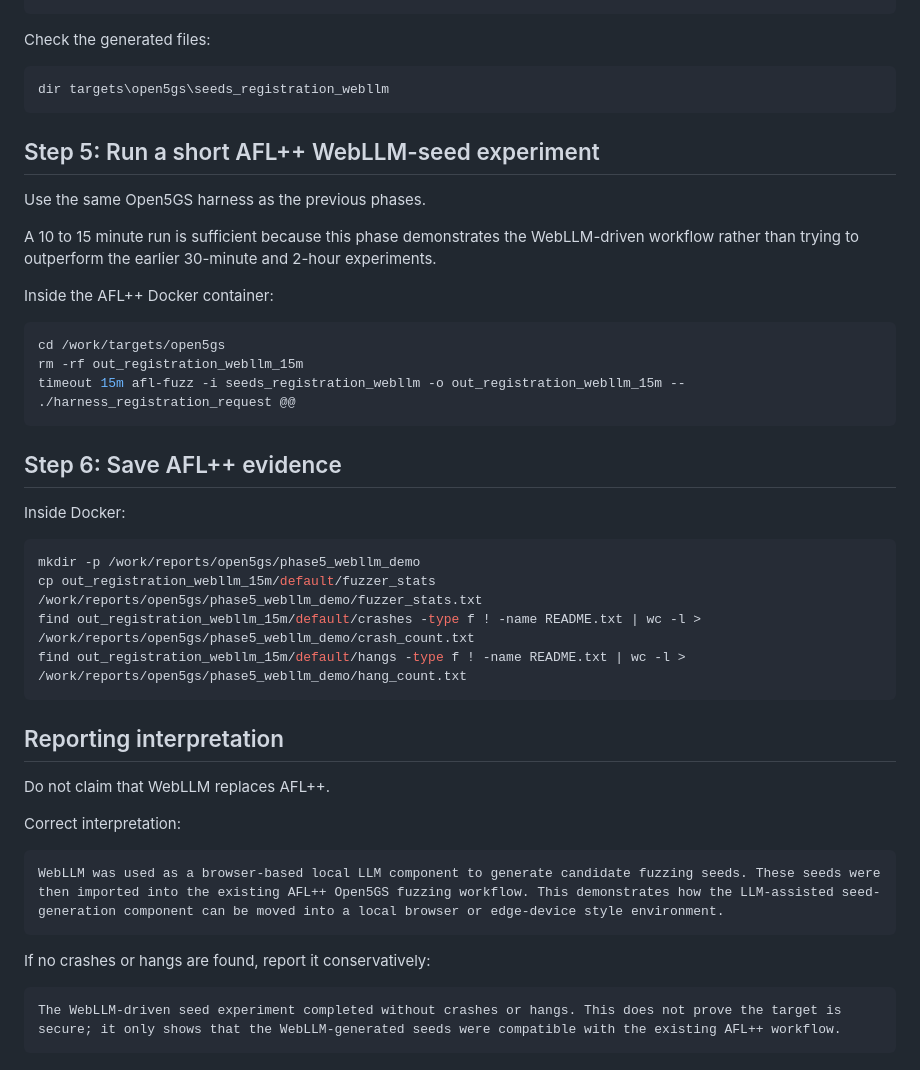
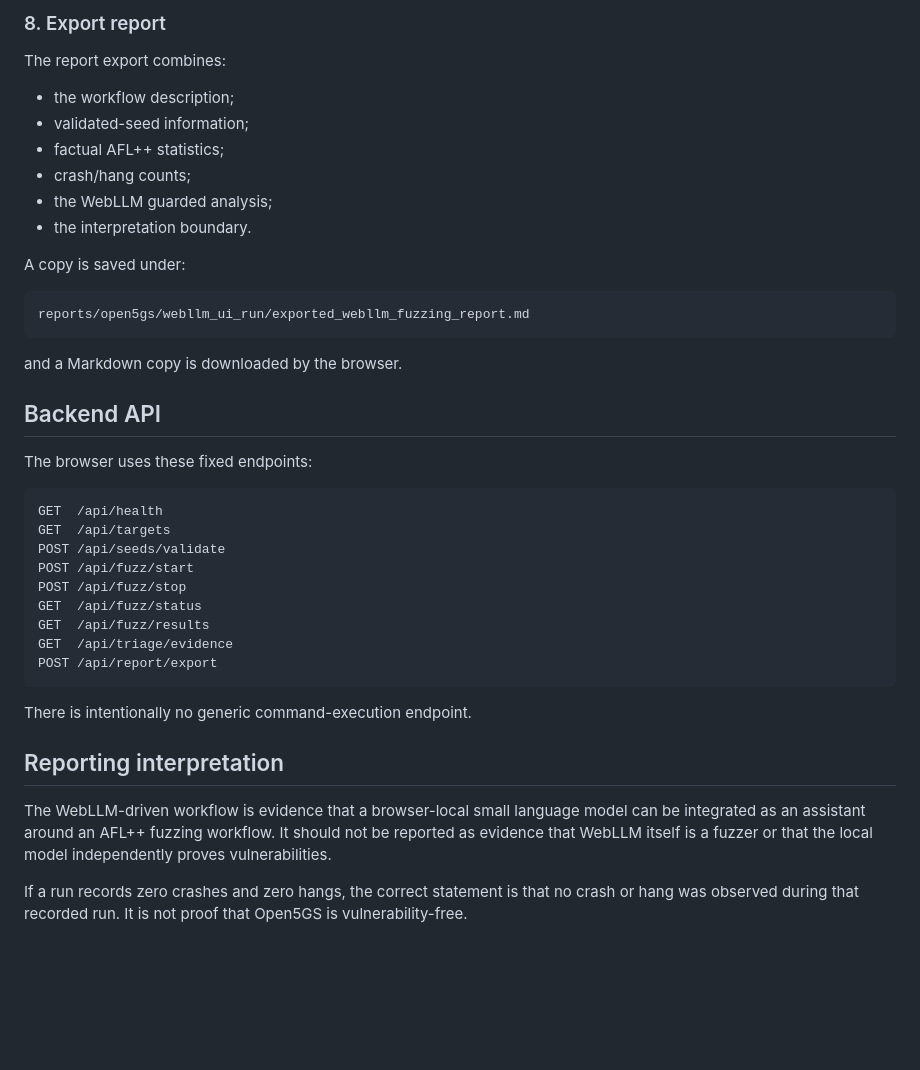
Before and after one commit to tjunw14/FYP, a Markdown page: webllm_demo/README.md, the part around one of its changes. Drawn GitHub-style; blank space fills up the shorter version.

````diff
--- a/webllm_demo/README.md
+++ b/webllm_demo/README.md
@@ -82,48 +167,42 @@ python scripts\import_webllm_hex_seeds.py --input reports\open5gs\phase5_webllm_
+### 8. Export report
+
+The report export combines:
+
+- the workflow description;
+- validated-seed information;
+- factual AFL++ statistics;
+- crash/hang counts;
+- the WebLLM guarded analysis;
+- the interpretation boundary.
+
+A copy is saved under:
+
+```text
+reports/open5gs/webllm_ui_run/exported_webllm_fuzzing_report.md
 ```
 
-Check the generated files:
+and a Markdown copy is downloaded by the browser.
 
-```bat
-dir targets\open5gs\seeds_registration_webllm
+## Backend API
+
+The browser uses these fixed endpoints:
+
+```text
+GET  /api/health
+GET  /api/targets
+POST /api/seeds/validate
+POST /api/fuzz/start
+POST /api/fuzz/stop
+GET  /api/fuzz/status
+GET  /api/fuzz/results
+GET  /api/triage/evidence
+POST /api/report/export
 ```
 
-## Step 5: Run a short AFL++ WebLLM-seed experiment
-
-Use the same Open5GS harness as the previous phases.
-
-A 10 to 15 minute run is sufficient because this phase demonstrates the WebLLM-driven workflow rather than trying to outperform the earlier 30-minute and 2-hour experiments.
-
-Inside the AFL++ Docker container:
-
-```bash
-cd /work/targets/open5gs
-rm -rf out_registration_webllm_15m
-timeout 15m afl-fuzz -i seeds_registration_webllm -o out_registration_webllm_15m -- ./harness_registration_request @@
-```
-
-## Step 6: Save AFL++ evidence
-
-Inside Docker:
-
-```bash
-mkdir -p /work/reports/open5gs/phase5_webllm_demo
-cp out_registration_webllm_15m/default/fuzzer_stats /work/reports/open5gs/phase5_webllm_demo/fuzzer_stats.txt
-find out_registration_webllm_15m/default/crashes -type f ! -name README.txt | wc -l > /work/reports/open5gs/phase5_webllm_demo/crash_count.txt
-find out_registration_webllm_15m/default/hangs -type f ! -name README.txt | wc -l > /work/reports/open5gs/phase5_webllm_demo/hang_count.txt
-```
+There is intentionally no generic command-execution endpoint.
 
 ## Reporting interpretation
 
-Do not claim that WebLLM replaces AFL++.
+The WebLLM-driven workflow is evidence that a browser-local small language model can be integrated as an assistant around an AFL++ fuzzing workflow. It should not be reported as evidence that WebLLM itself is a fuzzer or that the local model independently proves vulnerabilities.
 
-Correct interpretation:
-
-```text
-WebLLM was used as a browser-based local LLM component to generate candidate fuzzing seeds. These seeds were then imported into the existing AFL++ Open5GS fuzzing workflow. This demonstrates how the LLM-assisted seed-generation component can be moved into a local browser or edge-device style environment.
-```
-
-If no crashes or hangs are found, report it conservatively:
-
-```text
-The WebLLM-driven seed experiment completed without crashes or hangs. This does not prove the target is secure; it only shows that the WebLLM-generated seeds were compatible with the existing AFL++ workflow.
-```
+If a run records zero crashes and zero hangs, the correct statement is that no crash or hang was observed during that recorded run. It is not proof that Open5GS is vulnerability-free.
````
Also changed, not shown: other parts of webllm_demo/README.md (+128 -43 lines).
